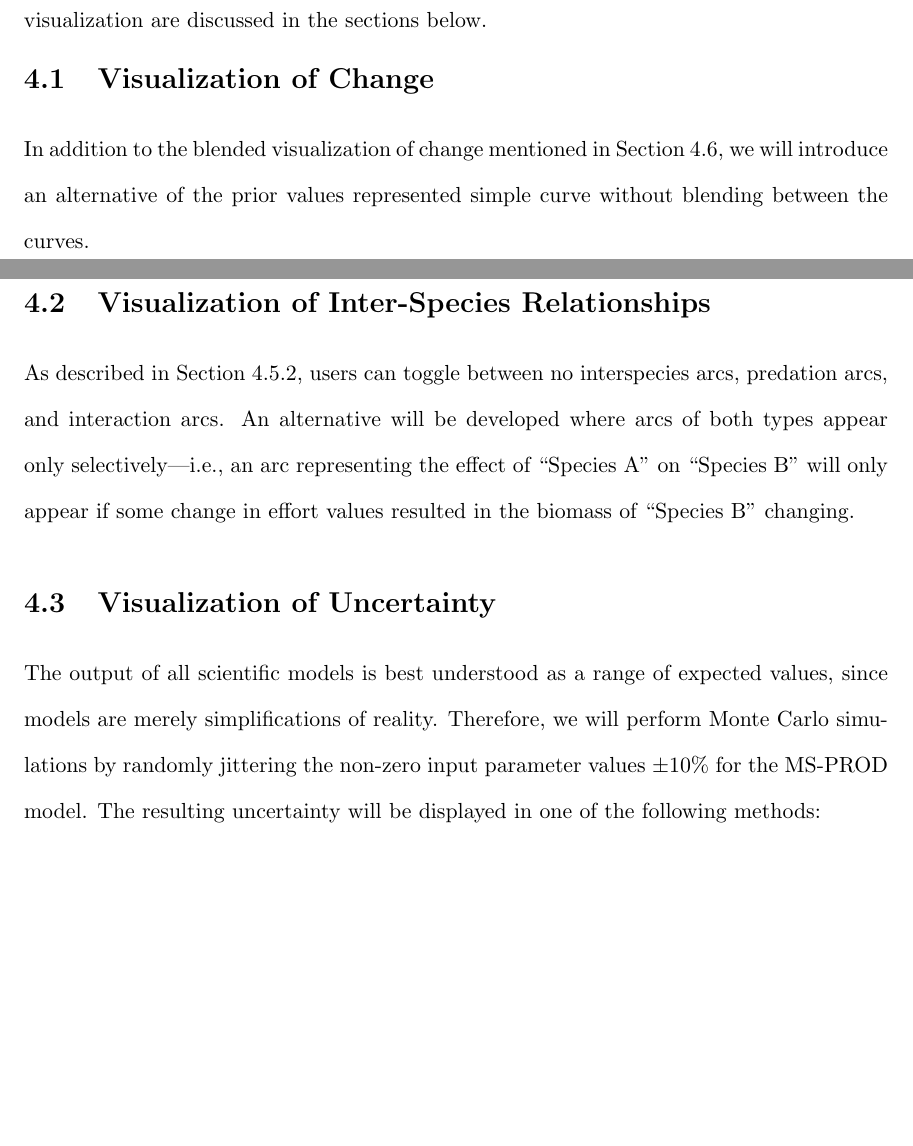
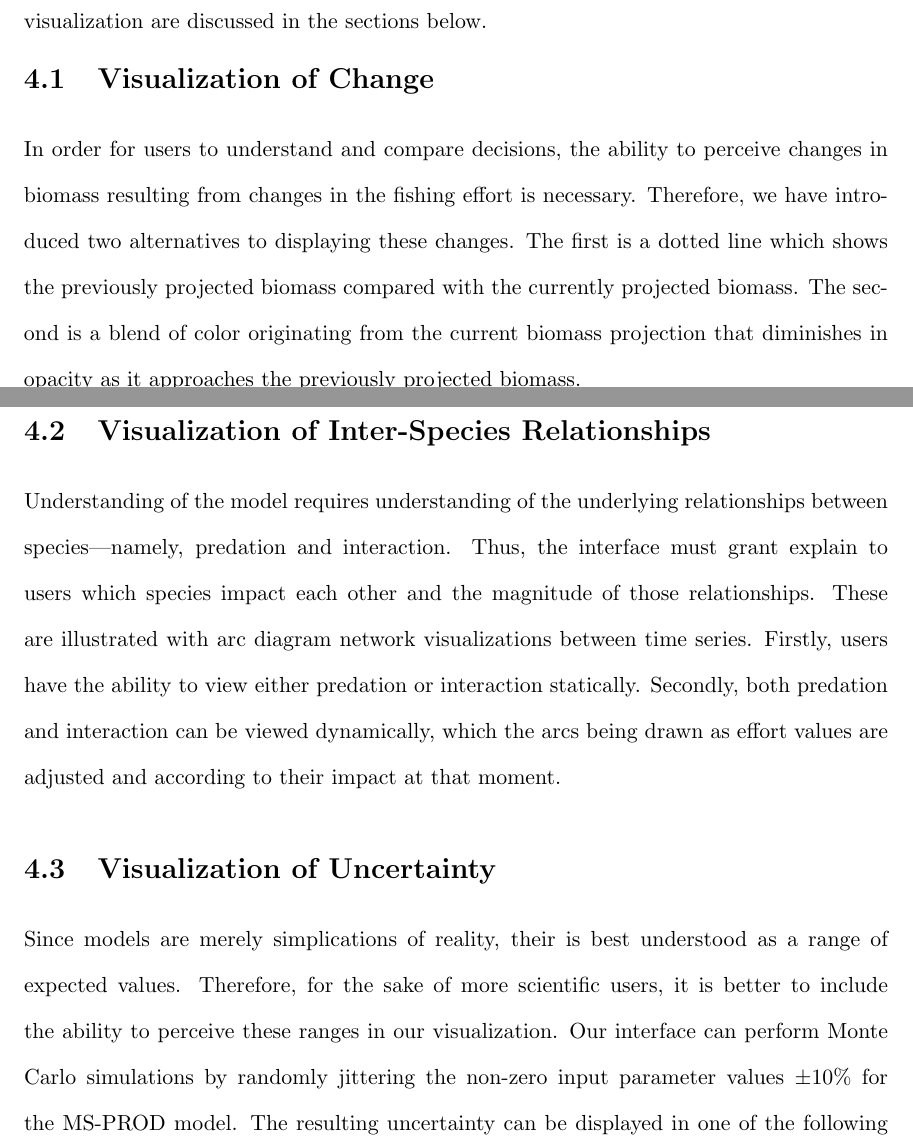
Before and after one commit to carmenism/thesis, a LaTeX thesis (proposal/proposal.tex, which reads proposal/chapter4.tex): two parts of pages 22 and 23 of 34, joined at a grey line, cut so that both start at the same text, the shorter picture padded with empty space. Compiled offline with pdfLaTeX.

Commit message:
added more changes

```diff
--- a/proposal/chapter4.tex
+++ b/proposal/chapter4.tex
@@ -8,15 +8,19 @@ Interaction with the model parameters is done by means of a set of sliders with
 
 \section{Visualization of Change}
 
-In addition to the blended visualization of change mentioned in Section~\ref{sec:displayingChange}, we will introduce an alternative of the prior values represented simple curve without blending between the curves.
+In order for users to understand and compare decisions, the ability to perceive changes in biomass resulting from changes in the fishing effort is necessary.  Therefore, we have introduced two alternatives to displaying these changes.  The first is a dotted line which shows the previously projected biomass compared with the currently projected biomass.  The second is a blend of color originating from the current biomass projection that diminishes in opacity as it approaches the previously projected biomass.
+
+%In addition to the blended visualization of change mentioned in Section~\ref{sec:displayingChange}, we will introduce an alternative of the prior values represented simple curve without blending between the curves.
 
 \section{Visualization of Inter-Species Relationships}
 
-As described in Section~\ref{sec:betweenSpeciesArcs}, users can toggle between no interspecies arcs, predation arcs, and interaction arcs.  An alternative will be developed where arcs of both types appear only selectively---i.e., an arc representing the effect of ``Species A'' on ``Species B'' will only appear if some change in effort values resulted in the biomass of ``Species B'' changing.
+Understanding of the model requires understanding of the underlying relationships between species---namely, predation and interaction.  Thus, the interface must grant explain to users which species impact each other and the magnitude of those relationships.  These are illustrated with arc diagram network visualizations between time series.  Firstly, users have the ability to view either predation or interaction statically.  Secondly, both predation and interaction can be viewed dynamically, which the arcs being drawn as effort values are adjusted and according to their impact at that moment.
+
+%As described in Section~\ref{sec:betweenSpeciesArcs}, users can toggle between no interspecies arcs, predation arcs, and interaction arcs.  An alternative will be developed where arcs of both types appear only selectively---i.e., an arc representing the effect of ``Species A'' on ``Species B'' will only appear if some change in effort values resulted in the biomass of ``Species B'' changing.
 
 \section{Visualization of Uncertainty}
 
-The output of all scientific models is best understood as a range of expected values, since models are merely simplifications of reality.  Therefore, we will perform Monte Carlo simulations by randomly jittering the non-zero input parameter values $\pm 10\%$ for the MS-PROD model.  The resulting uncertainty will be displayed in one of the following methods:
+Since models are merely simplications of reality, their is best understood as a range of expected values.  Therefore, for the sake of more scientific users, it is better to include the ability to perceive these ranges in our visualization.  Our interface can perform Monte Carlo simulations by randomly jittering the non-zero input parameter values $\pm 10\%$ for the MS-PROD model.  The resulting uncertainty can be displayed in one of the following methods:
 
  \begin{itemize}
    \item Multi-line (one semi-transparent line per Monte Carlo simulation run)
```
Also changed, not shown: proposal/proposal.pdf.
